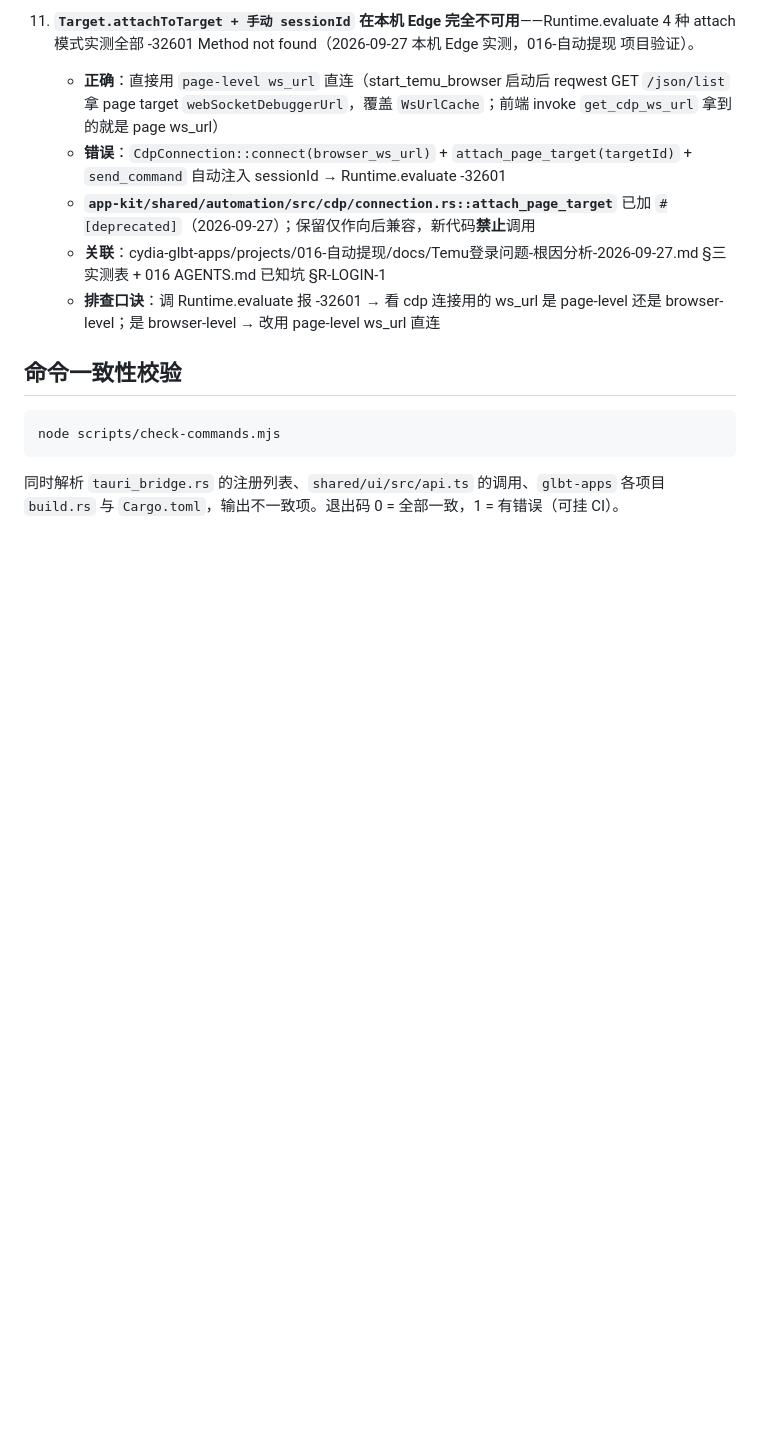
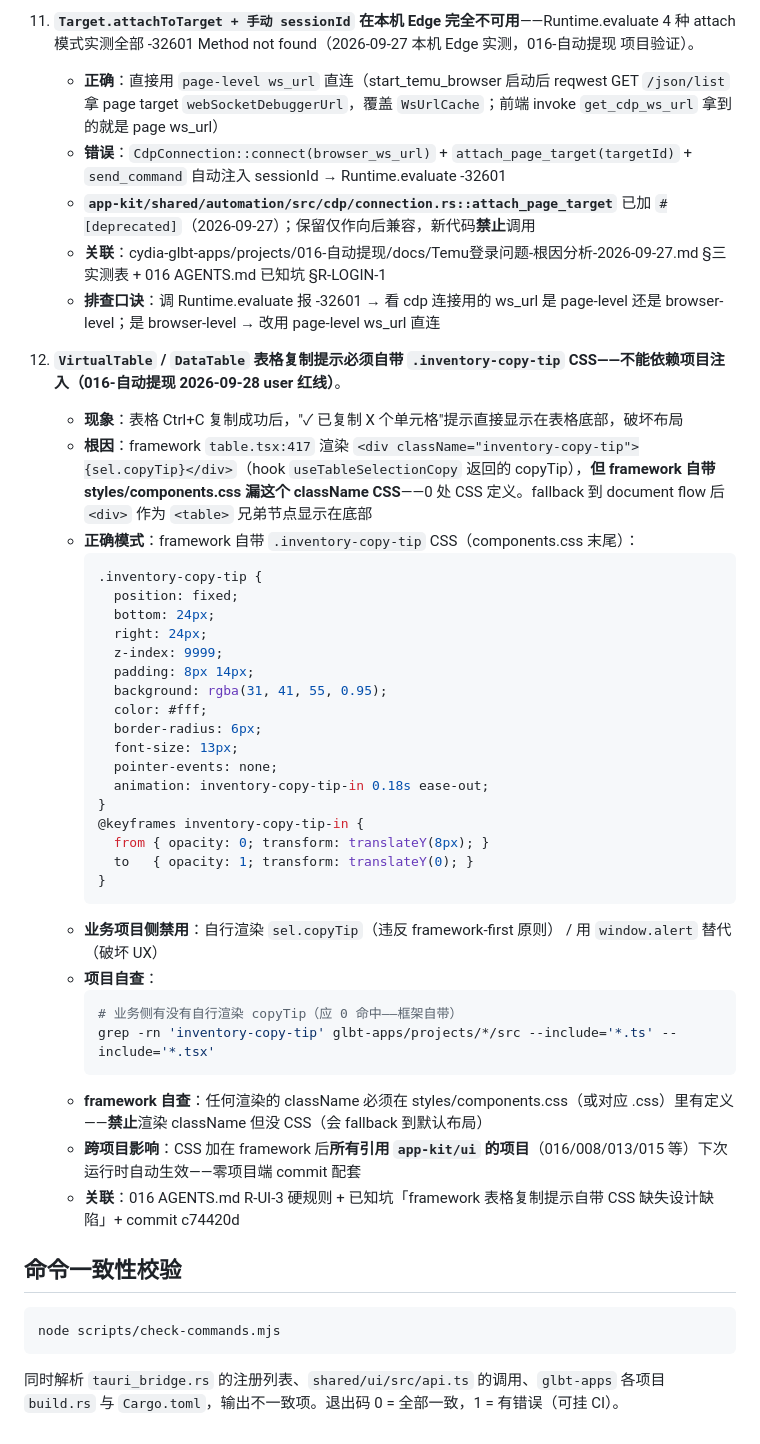
Before and after one commit to GLBT-gz/app-kit, a Markdown page: README.md, the part around the change. GitHub-like rendering; blank space fills up the shorter version.

Commit message:
docs(app-kit): §关键坑点加 #12 表格复制提示 CSS 设计缺陷
[why]: user 反馈"复制 1 个单元格"提示直接显示在表格底部，破坏布局。root cause: framework `table.tsx:417` 渲染 `<div className="inventory-copy-tip">` 但 framework 自带 components.css 漏这个 className CSS，0 处定义。fix 在 commit c74420d 已加 CSS（components.css 末尾 section block）—— 但 README §关键坑点 没沉淀，本 commit 补 README 文档化该坑点 + 正确模式 + 自查口诀。

[scope-bound]: 仅 README.md，不动 components.css（c74420d 已修）+ 不动 table.tsx 渲染逻辑（保持原样）。
[cross-proj]: 016 AGENTS.md R-UI-3 硬规则 + 已知坑「framework 表格复制提示自带 CSS 缺失设计缺陷」（同次会话同步沉淀）。
[trade-off]: 跨所有引用 `app-kit/ui` 的项目（016/008/013/015 等）—— 下次运行自动生效。

````diff
--- a/README.md
+++ b/README.md
@@ -170,6 +170,39 @@ appkit-core = { path = "../../../../app-kit/shared/core", features = ["bridge",
     - **关联**：cydia-glbt-apps/projects/016-自动提现/docs/Temu登录问题-根因分析-2026-09-27.md §三实测表 + 016 AGENTS.md 已知坑 §R-LOGIN-1
     - **排查口诀**：调 Runtime.evaluate 报 -32601 → 看 cdp 连接用的 ws_url 是 page-level 还是 browser-level；是 browser-level → 改用 page-level ws_url 直连
 
+12. **`VirtualTable` / `DataTable` 表格复制提示必须自带 `.inventory-copy-tip` CSS——不能依赖项目注入（016-自动提现 2026-09-28 user 红线）**。
+    - **现象**：表格 Ctrl+C 复制成功后，"✓ 已复制 X 个单元格"提示直接显示在表格底部，破坏布局
+    - **根因**：framework `table.tsx:417` 渲染 `<div className="inventory-copy-tip">{sel.copyTip}</div>`（hook `useTableSelectionCopy` 返回的 copyTip），**但 framework 自带 styles/components.css 漏这个 className CSS**——0 处 CSS 定义。fallback 到 document flow 后 `<div>` 作为 `<table>` 兄弟节点显示在底部
+    - **正确模式**：framework 自带 `.inventory-copy-tip` CSS（components.css 末尾）：
+      ```css
+      .inventory-copy-tip {
+        position: fixed;
+        bottom: 24px;
+        right: 24px;
+        z-index: 9999;
+        padding: 8px 14px;
+        background: rgba(31, 41, 55, 0.95);
+        color: #fff;
+        border-radius: 6px;
+        font-size: 13px;
+        pointer-events: none;
+        animation: inventory-copy-tip-in 0.18s ease-out;
+      }
+      @keyframes inventory-copy-tip-in {
+        from { opacity: 0; transform: translateY(8px); }
+        to   { opacity: 1; transform: translateY(0); }
+      }
+      ```
+    - **业务项目侧禁用**：自行渲染 `sel.copyTip`（违反 framework-first 原则） / 用 `window.alert` 替代（破坏 UX）
+    - **项目自查**：
+      ```bash
+      # 业务侧有没有自行渲染 copyTip（应 0 命中——框架自带）
+      grep -rn 'inventory-copy-tip' glbt-apps/projects/*/src --include='*.ts' --include='*.tsx'
+      ```
+    - **framework 自查**：任何渲染的 className 必须在 styles/components.css（或对应 .css）里有定义——**禁止**渲染 className 但没 CSS（会 fallback 到默认布局）
+    - **跨项目影响**：CSS 加在 framework 后**所有引用 `app-kit/ui` 的项目**（016/008/013/015 等）下次运行时自动生效——零项目端 commit 配套
+    - **关联**：016 AGENTS.md R-UI-3 硬规则 + 已知坑「framework 表格复制提示自带 CSS 缺失设计缺陷」+ commit c74420d
+
 ## 命令一致性校验
 
 ```bash
````
